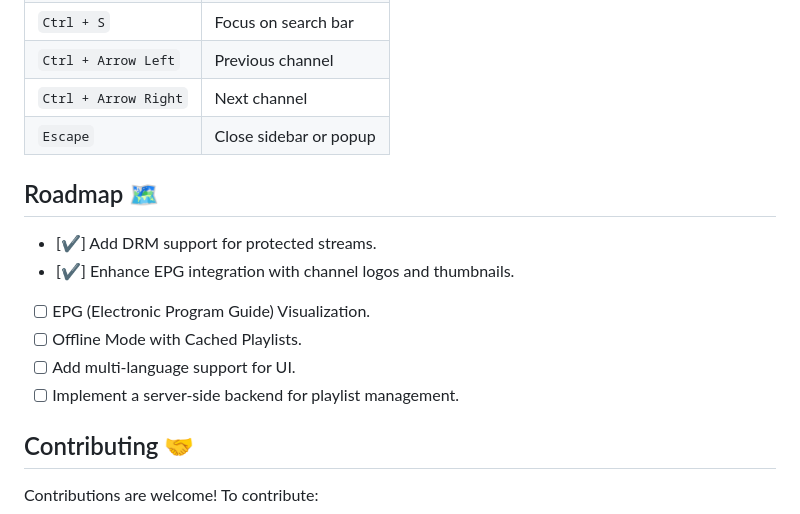
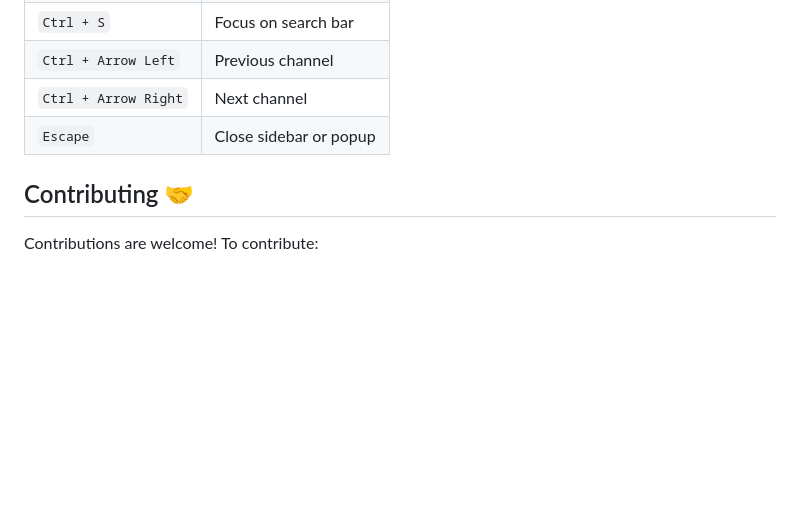
Before and after one commit to bugsfreeweb/iptv, a Markdown page: README.md, the part around the change. Rendered like a GitHub page; blank space fills up the shorter version.

```diff
--- a/README.md
+++ b/README.md
@@ -114,15 +114,6 @@ To use this player, you need:
 | `Ctrl + Arrow Right`| Next channel              |
 | `Escape`            | Close sidebar or popup    |
 
-## Roadmap 🗺️
-
-- [✔] Add DRM support for protected streams.
-- [✔] Enhance EPG integration with channel logos and thumbnails.
-- [ ] EPG (Electronic Program Guide) Visualization.
-- [ ] Offline Mode with Cached Playlists.
-- [ ] Add multi-language support for UI.
-- [ ] Implement a server-side backend for playlist management.
-
 ## Contributing 🤝
 
 Contributions are welcome! To contribute:
```
